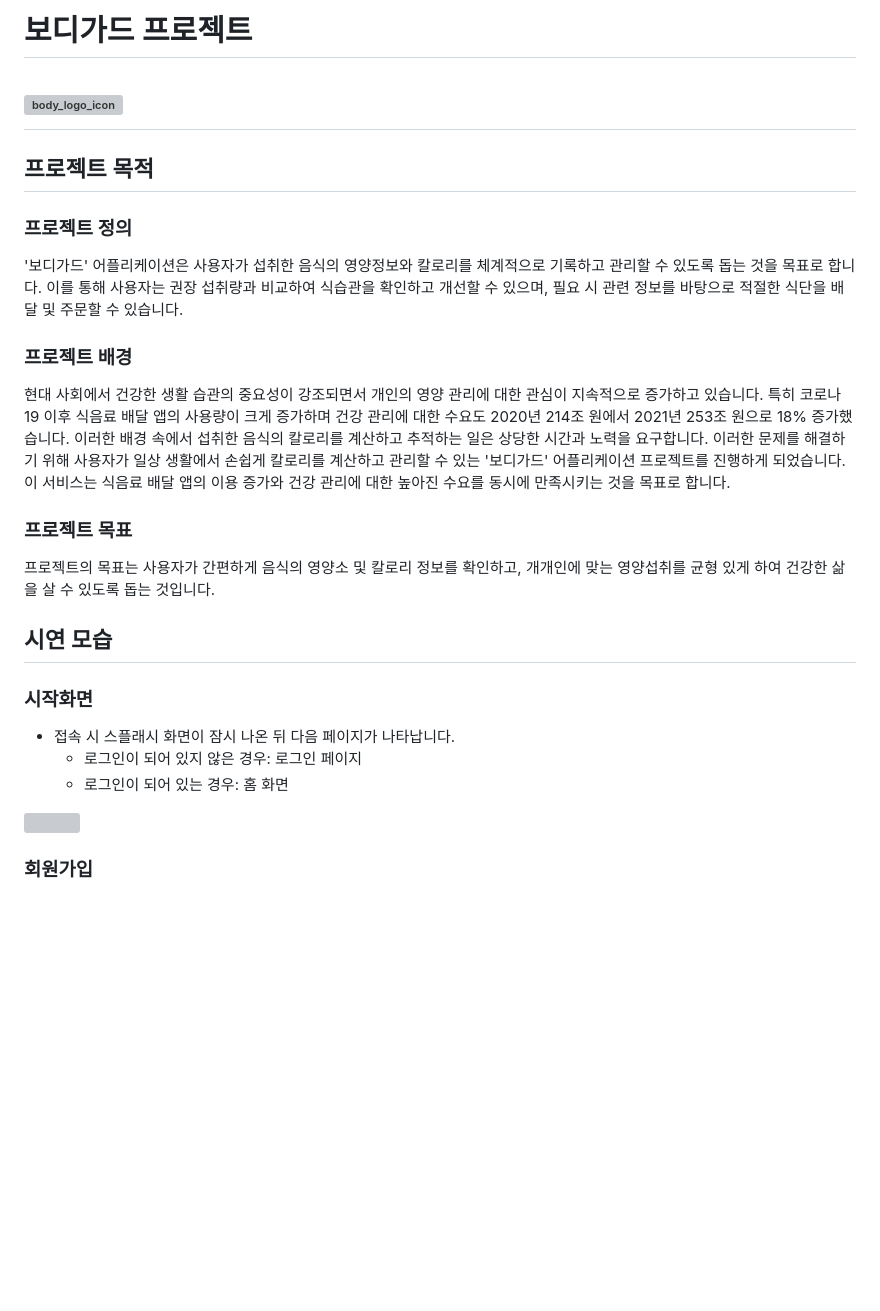
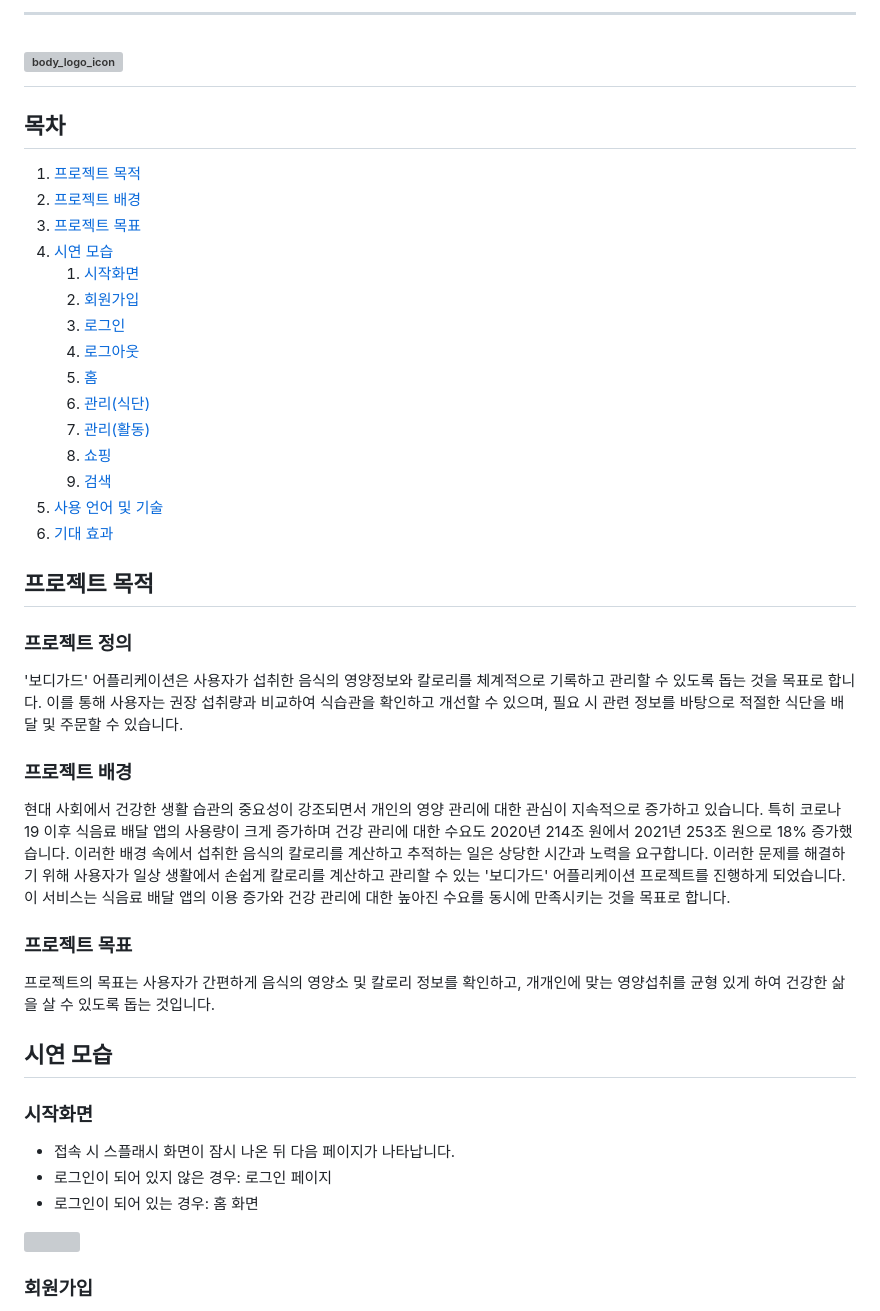
Before and after one commit to suhunPark38/bodyguard, a Markdown page: README.md, the part around one of its changes. GitHub-like rendering; blank space fills up the shorter version; grey boxes are pictures that could not be loaded.

```diff
--- a/README.md
+++ b/README.md
@@ -1,40 +1,43 @@
-# 보디가드 프로젝트
+---
 
 # ![body_logo_icon](https://github.com/suhunPark38/bodyguard/assets/118532970/4c324c8f-2e7c-4195-8cb7-cb5f1e54e182)
 
-
+## 목차
+1. [프로젝트 목적](#프로젝트-목적)
+2. [프로젝트 배경](#프로젝트-배경)
+3. [프로젝트 목표](#프로젝트-목표)
+4. [시연 모습](#시연-모습)
+    1. [시작화면](#시작화면)
+    2. [회원가입](#회원가입)
+    3. [로그인](#로그인)
+    4. [로그아웃](#로그아웃)
+    5. [홈](#홈)
+    6. [관리(식단)](#관리식단)
+    7. [관리(활동)](#관리활동)
+    8. [쇼핑](#쇼핑)
+    9. [검색](#검색)
+5. [사용 언어 및 기술](#사용-언어-및-기술)
+6. [기대 효과](#기대-효과)
 
 ## 프로젝트 목적
 
-
-
 ### 프로젝트 정의
-
 '보디가드' 어플리케이션은 사용자가 섭취한 음식의 영양정보와 칼로리를 체계적으로 기록하고 관리할 수 있도록 돕는 것을 목표로 합니다. 이를 통해 사용자는 권장 섭취량과 비교하여 식습관을 확인하고 개선할 수 있으며, 필요 시 관련 정보를 바탕으로 적절한 식단을 배달 및 주문할 수 있습니다.
 
 ### 프로젝트 배경
-
 현대 사회에서 건강한 생활 습관의 중요성이 강조되면서 개인의 영양 관리에 대한 관심이 지속적으로 증가하고 있습니다. 특히 코로나19 이후 식음료 배달 앱의 사용량이 크게 증가하며 건강 관리에 대한 수요도 2020년 214조 원에서 2021년 253조 원으로 18% 증가했습니다. 이러한 배경 속에서 섭취한 음식의 칼로리를 계산하고 추적하는 일은 상당한 시간과 노력을 요구합니다. 이러한 문제를 해결하기 위해 사용자가 일상 생활에서 손쉽게 칼로리를 계산하고 관리할 수 있는 '보디가드' 어플리케이션 프로젝트를 진행하게 되었습니다. 이 서비스는 식음료 배달 앱의 이용 증가와 건강 관리에 대한 높아진 수요를 동시에 만족시키는 것을 목표로 합니다.
 
 ### 프로젝트 목표
-
 프로젝트의 목표는 사용자가 간편하게 음식의 영양소 및 칼로리 정보를 확인하고, 개개인에 맞는 영양섭취를 균형 있게 하여 건강한 삶을 살 수 있도록 돕는 것입니다.
-
-
 
 ## 시연 모습
 
-
-
 ### 시작화면
-
 - 접속 시 스플래시 화면이 잠시 나온 뒤 다음 페이지가 나타납니다.
-  - 로그인이 되어 있지 않은 경우: 로그인 페이지
-  - 로그인이 되어 있는 경우: 홈 화면
+- 로그인이 되어 있지 않은 경우: 로그인 페이지
+- 로그인이 되어 있는 경우: 홈 화면
 
 <img src="https://github.com/suhunPark38/bodyguard/assets/118532970/e3f0600d-4710-4745-8561-eba86d937d57" width="30%" height="30%">
-
-
 
 ### 회원가입
 
```
Also changed, not shown: other parts of README.md (+17 -55 lines).
